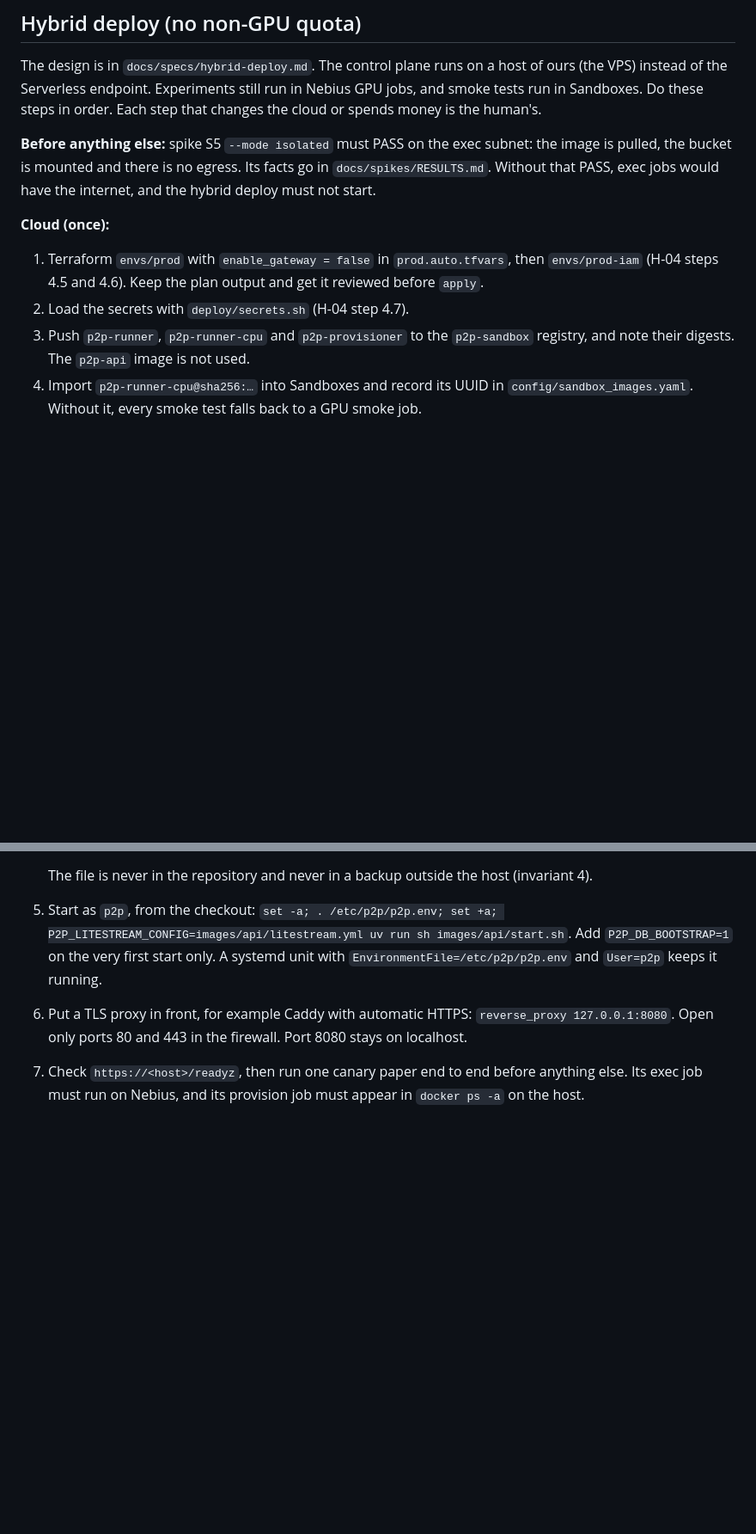
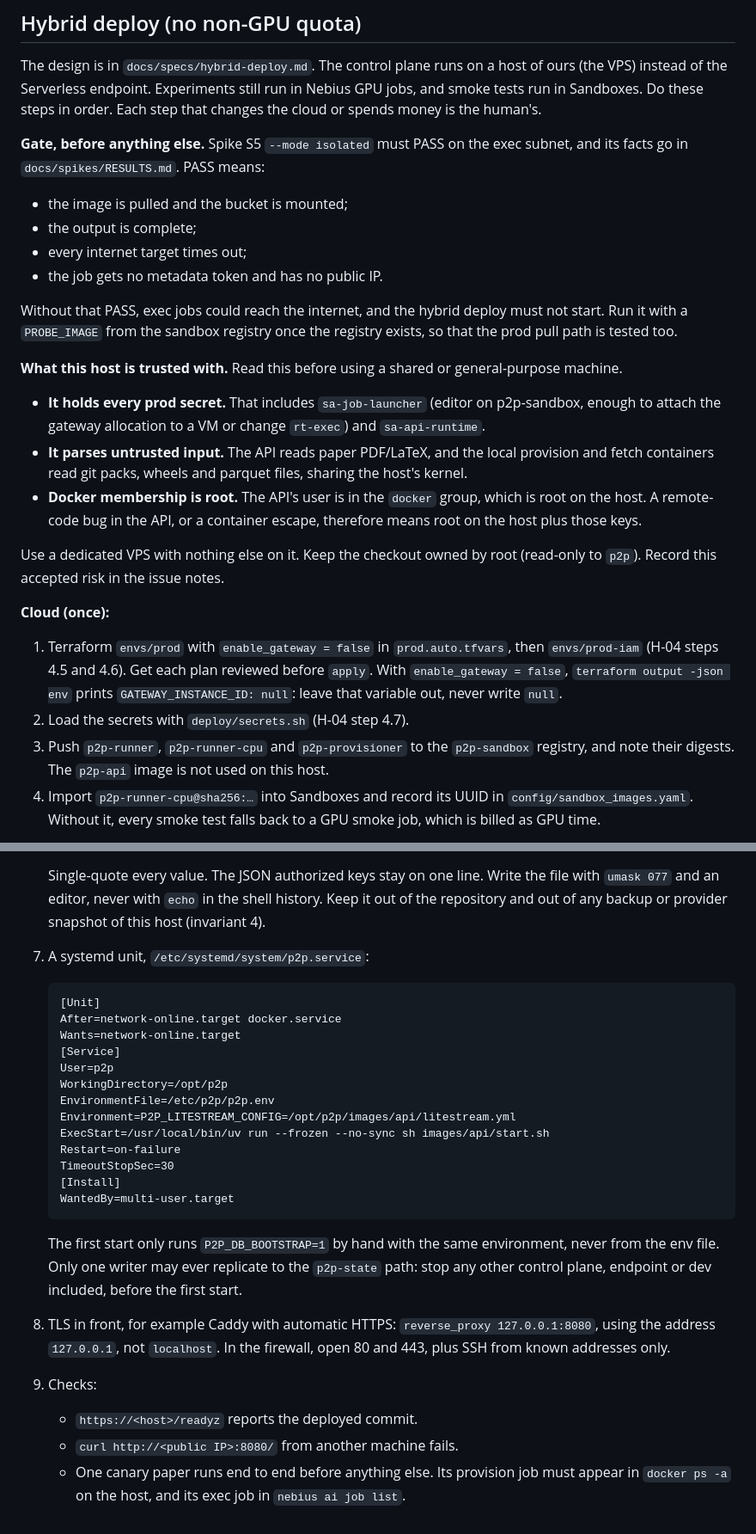
Before and after one commit to atozzi-dev/paper2proof, a Markdown page: docs/DEPLOY.md, 2 parts joined by grey strips. Shown at 86% size. Rendered like a GitHub page; blank space fills up the shorter version.

````diff
--- a/docs/DEPLOY.md
+++ b/docs/DEPLOY.md
@@ -151,16 +151,38 @@ VPS) instead of the Serverless endpoint. Experiments still run in Nebius GPU job
 tests run in Sandboxes. Do these steps in order. Each step that changes the cloud or spends
 money is the human's.
 
-**Before anything else:** spike S5 `--mode isolated` must PASS on the exec subnet: the image is
-pulled, the bucket is mounted and there is no egress. Its facts go in `docs/spikes/RESULTS.md`.
-Without that PASS, exec jobs would have the internet, and the hybrid deploy must not start.
+**Gate, before anything else.** Spike S5 `--mode isolated` must PASS on the exec subnet, and
+its facts go in `docs/spikes/RESULTS.md`. PASS means:
+- the image is pulled and the bucket is mounted;
+- the output is complete;
+- every internet target times out;
+- the job gets no metadata token and has no public IP.
+
+Without that PASS, exec jobs could reach the internet, and the hybrid deploy must not start.
+Run it with a `PROBE_IMAGE` from the sandbox registry once the registry exists, so that the
+prod pull path is tested too.
+
+**What this host is trusted with.** Read this before using a shared or general-purpose machine.
+- **It holds every prod secret.** That includes `sa-job-launcher` (editor on p2p-sandbox, enough
+  to attach the gateway allocation to a VM or change `rt-exec`) and `sa-api-runtime`.
+- **It parses untrusted input.** The API reads paper PDF/LaTeX, and the local provision and
+  fetch containers read git packs, wheels and parquet files, sharing the host's kernel.
+- **Docker membership is root.** The API's user is in the `docker` group, which is root on the
+  host. A remote-code bug in the API, or a container escape, therefore means root on the host
+  plus those keys.
+
+Use a dedicated VPS with nothing else on it. Keep the checkout owned by root (read-only to
+`p2p`). Record this accepted risk in the issue notes.
 
 **Cloud (once):**
 1. Terraform `envs/prod` with `enable_gateway = false` in `prod.auto.tfvars`, then `envs/prod-iam`
-   (H-04 steps 4.5 and 4.6). Keep the plan output and get it reviewed before `apply`.
+   (H-04 steps 4.5 and 4.6). Get each plan reviewed before `apply`. With `enable_gateway =
+   false`, `terraform output -json env` prints `GATEWAY_INSTANCE_ID: null`: leave that variable
+   out, never write `null`.
 2. Load the secrets with `deploy/secrets.sh` (H-04 step 4.7).
 3. Push `p2p-runner`, `p2p-runner-cpu` and `p2p-provisioner` to the `p2p-sandbox` registry, and
-   note their digests. The `p2p-api` image is not used.
+   note their digests. The `p2p-api` image is not used on this host.
 4. Import `p2p-runner-cpu@sha256:…` into Sandboxes and record its UUID in
-   `config/sandbox_images.yaml`. Without it, every smoke test falls back to a GPU smoke job.
+   `config/sandbox_images.yaml`. Without it, every smoke test falls back to a GPU smoke job,
+   which is billed as GPU time.
 
@@ -181,13 +237,32 @@ Without that PASS, exec jobs would have the internet, and the hybrid deploy must
    - the secrets, copied from `p2p-secrets`.
 
-   The file is never in the repository and never in a backup outside the host (invariant 4).
-5. Start as `p2p`, from the checkout:
-   `set -a; . /etc/p2p/p2p.env; set +a; P2P_LITESTREAM_CONFIG=images/api/litestream.yml uv run sh images/api/start.sh`.
-   Add `P2P_DB_BOOTSTRAP=1` on the very first start only. A systemd unit with
-   `EnvironmentFile=/etc/p2p/p2p.env` and `User=p2p` keeps it running.
-6. Put a TLS proxy in front, for example Caddy with automatic HTTPS:
-   `reverse_proxy 127.0.0.1:8080`. Open only ports 80 and 443 in the firewall. Port 8080 stays
-   on localhost.
-7. Check `https://<host>/readyz`, then run one canary paper end to end before anything else.
-   Its exec job must run on Nebius, and its provision job must appear in `docker ps -a` on the
-   host.
+   Single-quote every value. The JSON authorized keys stay on one line. Write the file with
+   `umask 077` and an editor, never with `echo` in the shell history. Keep it out of the
+   repository and out of any backup or provider snapshot of this host (invariant 4).
+7. A systemd unit, `/etc/systemd/system/p2p.service`:
+   ```
+   [Unit]
+   After=network-online.target docker.service
+   Wants=network-online.target
+   [Service]
+   User=p2p
+   WorkingDirectory=/opt/p2p
+   EnvironmentFile=/etc/p2p/p2p.env
+   Environment=P2P_LITESTREAM_CONFIG=/opt/p2p/images/api/litestream.yml
+   ExecStart=/usr/local/bin/uv run --frozen --no-sync sh images/api/start.sh
+   Restart=on-failure
+   TimeoutStopSec=30
+   [Install]
+   WantedBy=multi-user.target
+   ```
+   The first start only runs `P2P_DB_BOOTSTRAP=1` by hand with the same environment, never from
+   the env file. Only one writer may ever replicate to the `p2p-state` path: stop any other
+   control plane, endpoint or dev included, before the first start.
+8. TLS in front, for example Caddy with automatic HTTPS: `reverse_proxy 127.0.0.1:8080`, using
+   the address `127.0.0.1`, not `localhost`. In the firewall, open 80 and 443, plus SSH from
+   known addresses only.
+9. Checks:
+   - `https://<host>/readyz` reports the deployed commit.
+   - `curl http://<public IP>:8080/` from another machine fails.
+   - One canary paper runs end to end before anything else. Its provision job must appear in
+     `docker ps -a` on the host, and its exec job in `nebius ai job list`.
````
Also changed, not shown: other parts of docs/DEPLOY.md (+48 -14 lines), docs/specs/hybrid-deploy.md (+31 -11 lines), infra/README.md (+1 -1 lines).
